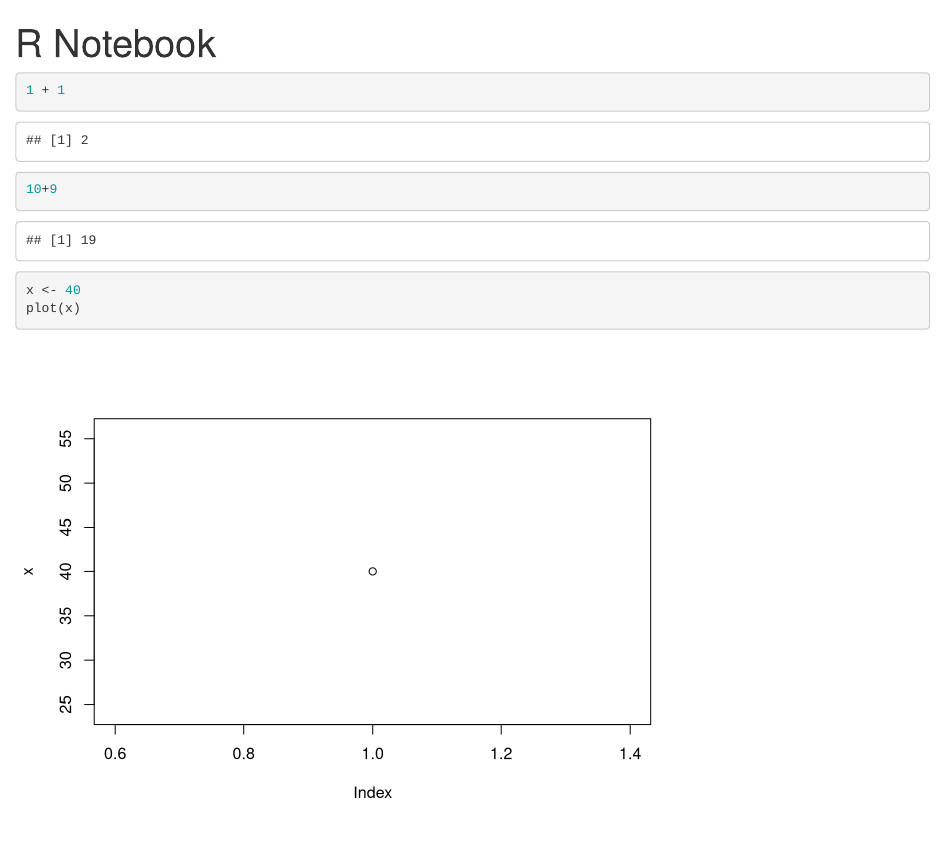
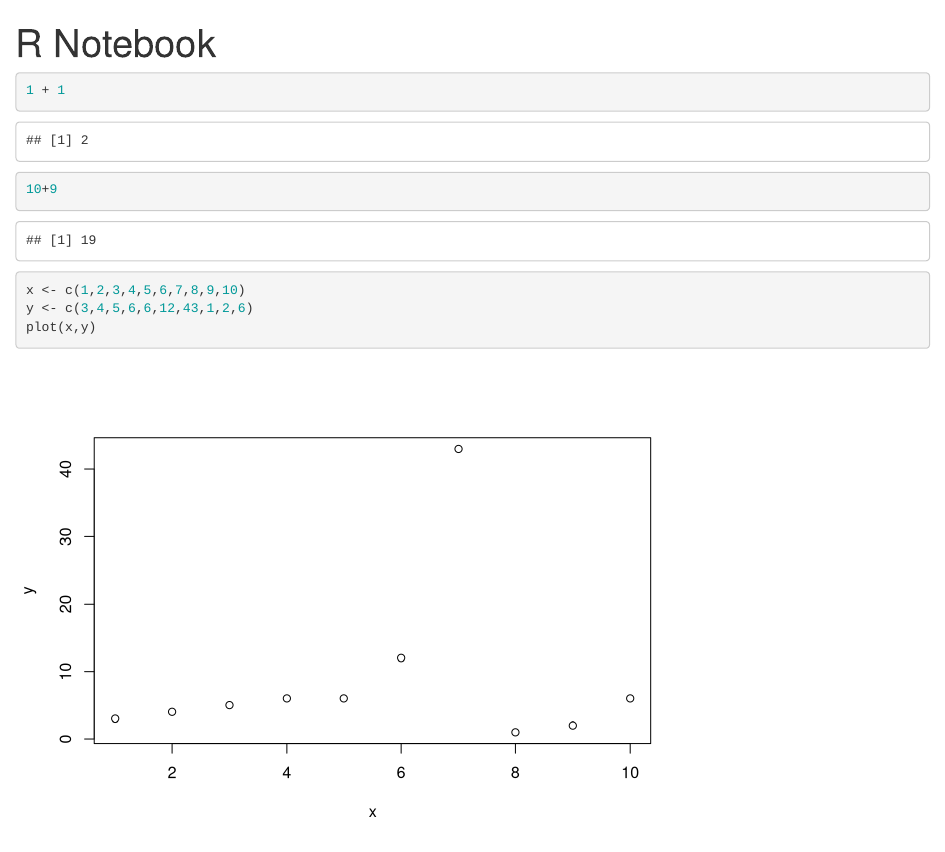
Before and after one commit to brookeattardi/ma321_github_practice, an R Markdown document (Random.Rmd): the page in a window 1100 px wide, from its top. Rendered offline with R 4.5, knitr and Pandoc, with nearby package versions.

Commit message:
woot woot

````diff
--- a/Random.Rmd
+++ b/Random.Rmd
@@ -10,6 +10,7 @@ output: html_notebook
 
 ```{r}
 10+9
-x <- 40
-plot(x)
+x <- c(1,2,3,4,5,6,7,8,9,10)
+y <- c(3,4,5,6,6,12,43,1,2,6)
+plot(x,y)
 ```
````
Also changed, not shown: Random.nb.html.
